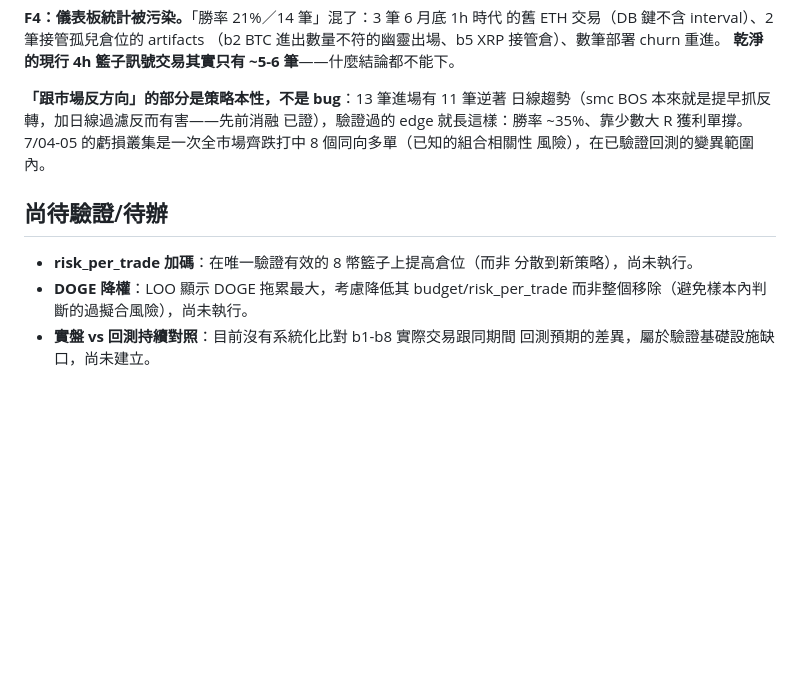
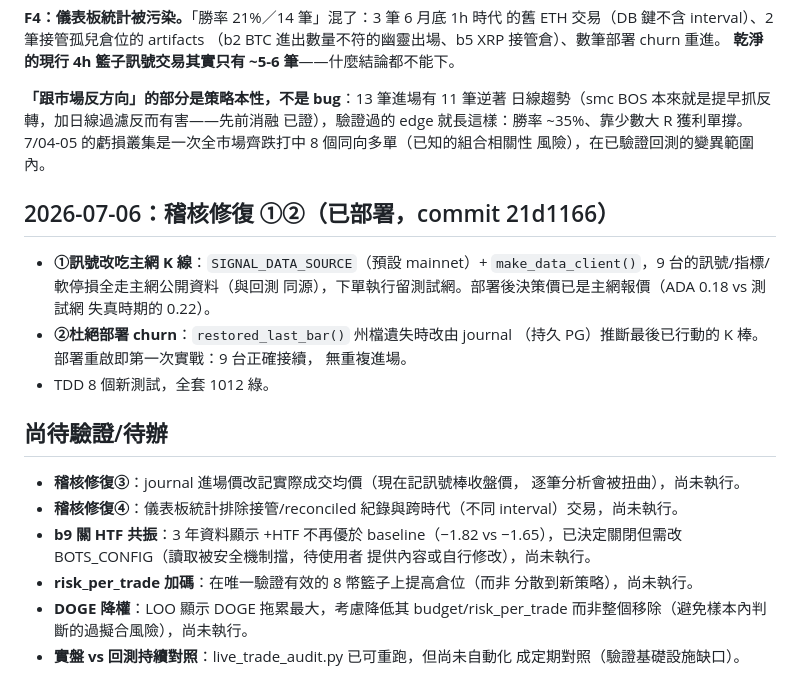
Before and after one commit to AdemCZW/dandan-futures-bot, a Markdown page: docs/strategy_research_log.md, the part around the change. GitHub-like rendering; blank space fills up the shorter version.

Commit message:
docs: 稽核修復①②已部署，更新待辦清單

```diff
--- a/docs/strategy_research_log.md
+++ b/docs/strategy_research_log.md
@@ -225,11 +225,29 @@ BOS 突破本身就是主要訊號來源，額外要求 FVG 同時出現篩掉
 7/04-05 的虧損叢集是一次全市場齊跌打中 8 個同向多單（已知的組合相關性
 風險），在已驗證回測的變異範圍內。
 
+## 2026-07-06：稽核修復 ①②（已部署，commit 21d1166）
+
+- **①訊號改吃主網 K 線**：`SIGNAL_DATA_SOURCE`（預設 mainnet）+
+  `make_data_client()`，9 台的訊號/指標/軟停損全走主網公開資料（與回測
+  同源），下單執行留測試網。部署後決策價已是主網報價（ADA 0.18 vs 測試網
+  失真時期的 0.22）。
+- **②杜絕部署 churn**：`restored_last_bar()` 州檔遺失時改由 journal
+  （持久 PG）推斷最後已行動的 K 棒。部署重啟即第一次實戰：9 台正確接續，
+  無重複進場。
+- TDD 8 個新測試，全套 1012 綠。
+
 ## 尚待驗證/待辦
 
+- **稽核修復③**：journal 進場價改記實際成交均價（現在記訊號棒收盤價，
+  逐筆分析會被扭曲），尚未執行。
+- **稽核修復④**：儀表板統計排除接管/reconciled 紀錄與跨時代（不同
+  interval）交易，尚未執行。
+- **b9 關 HTF 共振**：3 年資料顯示 +HTF 不再優於 baseline（−1.82 vs
+  −1.65），已決定關閉但需改 BOTS_CONFIG（讀取被安全機制擋，待使用者
+  提供內容或自行修改），尚未執行。
 - **risk_per_trade 加碼**：在唯一驗證有效的 8 幣籃子上提高倉位（而非
   分散到新策略），尚未執行。
 - **DOGE 降權**：LOO 顯示 DOGE 拖累最大，考慮降低其 budget/risk_per_trade
   而非整個移除（避免樣本內判斷的過擬合風險），尚未執行。
-- **實盤 vs 回測持續對照**：目前沒有系統化比對 b1-b8 實際交易跟同期間
-  回測預期的差異，屬於驗證基礎設施缺口，尚未建立。
+- **實盤 vs 回測持續對照**：live_trade_audit.py 已可重跑，但尚未自動化
+  成定期對照（驗證基礎設施缺口）。
```
